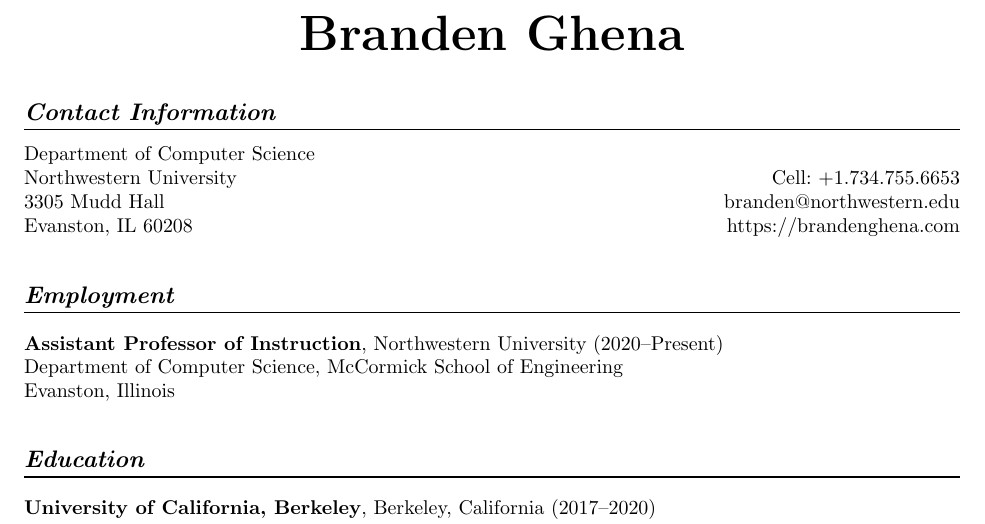
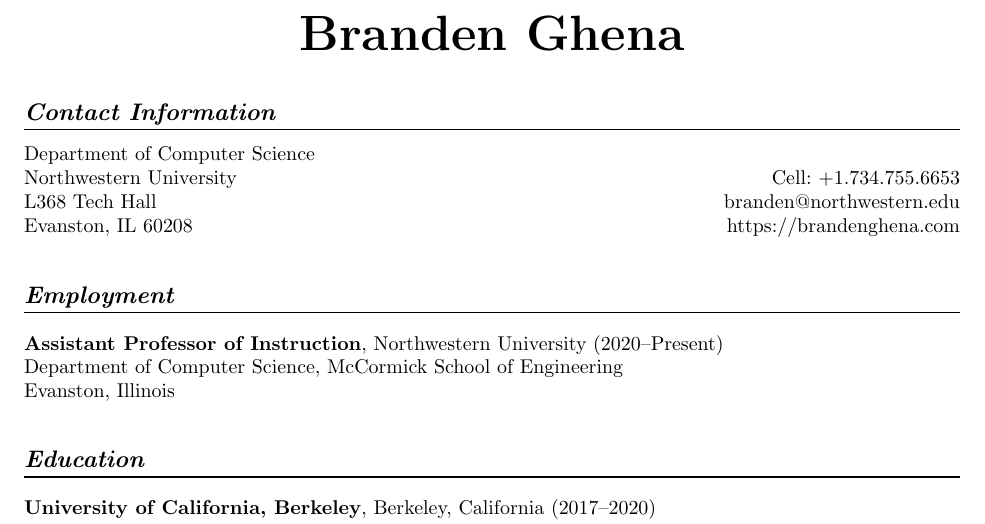
Before and after one commit to brghena/brghena-homepage, a LaTeX CV (cv/ghena.tex): part of page 1 of 5, cut so that both start at the same text. Compiled offline with pdfLaTeX.

Commit message:
Update to new office!

```diff
--- a/cv/ghena.tex
+++ b/cv/ghena.tex
@@ -43,7 +43,7 @@
 \begin{tabularx}{\linewidth}{@{} X r @{}}
     {Department of Computer Science}     & {} \\
     {Northwestern University}   & {Cell:~+1.734.755.6653} \\
-    {3305 Mudd Hall} & {branden@northwestern.edu} \\
+    {L368 Tech Hall} & {branden@northwestern.edu} \\
     {Evanston, IL 60208} & {https://brandenghena.com} \\
 \end{tabularx}
 \end{table}
```
Also changed, not shown: pages/index.md (+1 -1 lines), docs/cv/ghena.pdf, 1 other file.
